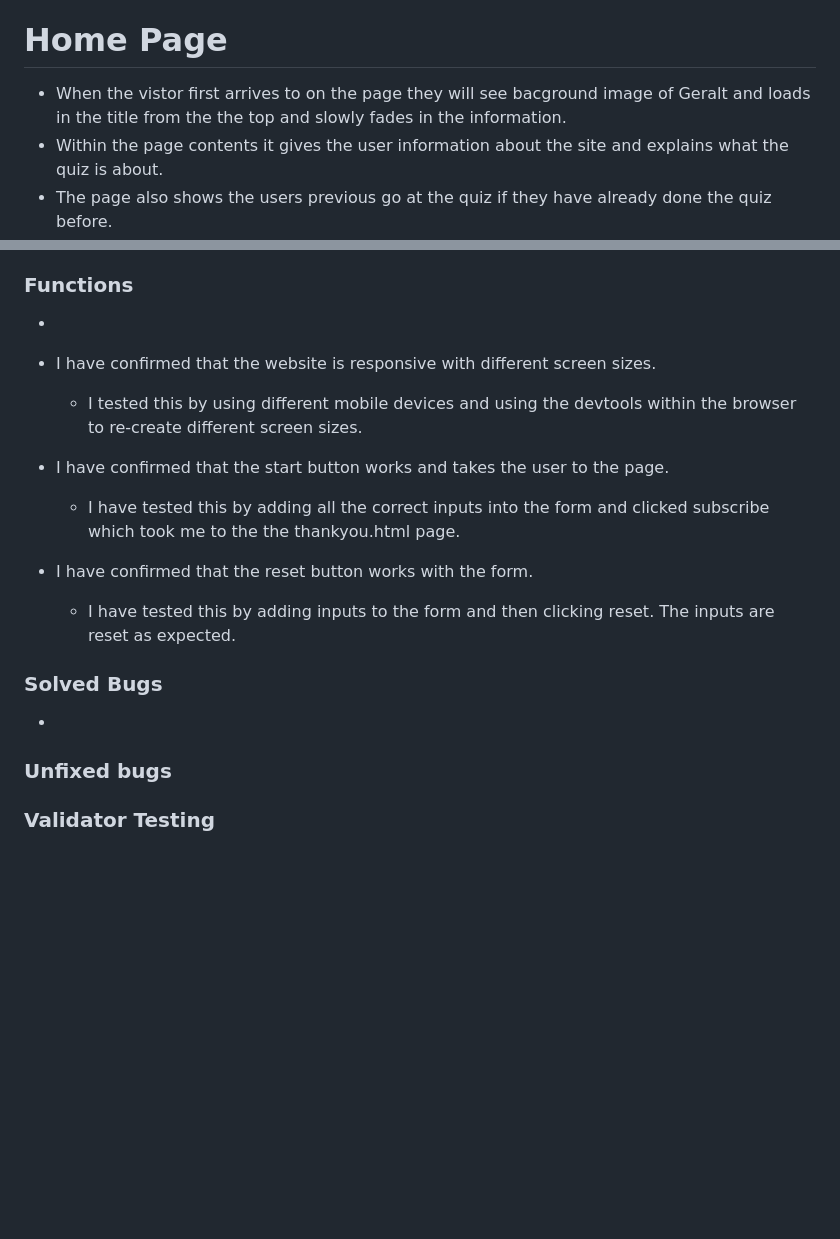
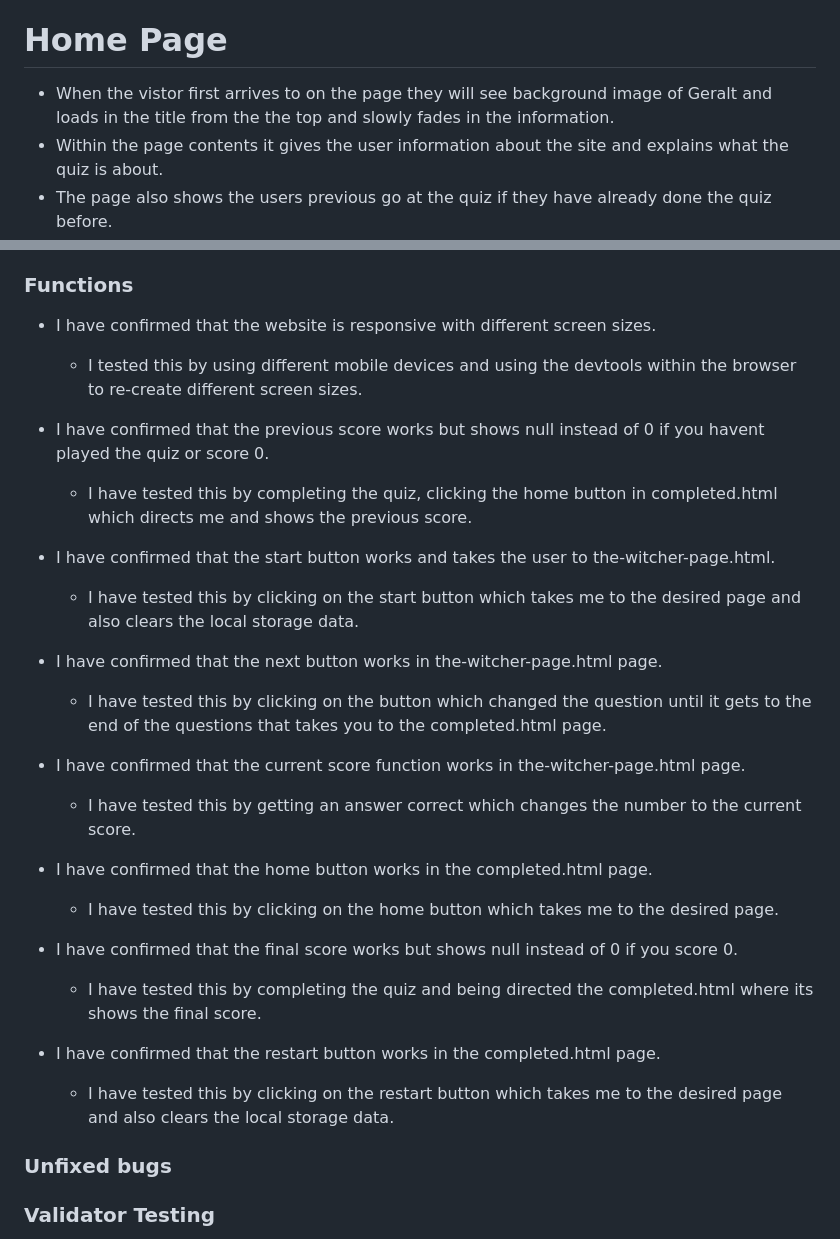
Before and after one commit to JamieB92/portfolio-project-two, a Markdown page: README.md, 2 parts joined by grey strips. Rendered like a GitHub page; blank space fills up the shorter version.

Commit message:
confim functions in readme

```diff
--- a/README.md
+++ b/README.md
@@ -6,7 +6,7 @@ View the live site <a href="https://jamieb92.github.io/portfolio-project-two/">h
 
 
 # Home Page
-* When the vistor first arrives to on the page they will see bacground image of Geralt and loads in the title from the the top and slowly fades in the information.
+* When the vistor first arrives to on the page they will see background image of Geralt and loads in the title from the the top and slowly fades in the information.
 * Within the page contents it gives the user information about the site and explains what the quiz is about. <br>
 * The page also shows the users previous go at the quiz if they have already done the  quiz before. <br>
 * Whilst on the page it allows the user to start the game from this page. <br>
@@ -62,21 +62,36 @@ View the live site <a href="https://jamieb92.github.io/portfolio-project-two/">h
   * Safari
 
 ### Functions
-*
 
 * I have confirmed that the website is responsive with different screen sizes.
   * I tested this by using different mobile devices and using the devtools within the browser to re-create different screen sizes.
 
-* I have confirmed that the start button works and takes the user to the  page.
-  * I have tested this by adding all the correct inputs into the form and clicked subscribe which took me to the the thankyou.html page.
+* I have confirmed that the previous score works but shows null instead of 0 if you havent played the quiz or score 0.
+   * I have tested this by completing the quiz, clicking the home button in completed.html which directs me and shows the previous score.
 
-* I have confirmed that the reset button works with the form.
-   * I have tested this by adding inputs to the form and then clicking reset. The inputs are reset as expected.
+* I have confirmed that the start button works and takes the user to the-witcher-page.html.
+  * I have tested this by clicking on the start button which takes me to the desired page and also clears the local storage data.
+
+* I have confirmed that the next button works in the-witcher-page.html page.
+   * I have tested this by clicking on the button which changed the question until it gets to the end of the questions that takes you to the completed.html page.
+
+ * I have confirmed that the current score function works in the-witcher-page.html page.
+    * I have tested this by getting an answer correct which changes the number to the current score.
+
+* I have confirmed that the home button works in the completed.html page.
+    * I have tested this by clicking on the home button which takes me to the desired page.
+
+* I have confirmed that the final score works but shows null instead of 0 if you score 0.
+   * I have tested this by completing the quiz and being directed the completed.html where its shows the final score.
+
+* I have confirmed that the restart button works in the completed.html page.
+    * I have tested this by clicking on the restart button which takes me to the desired page and also clears the local storage data.
 
 
-### Solved Bugs
- *
+
+
 ### Unfixed bugs
+
 
 
 ### Validator Testing
```
